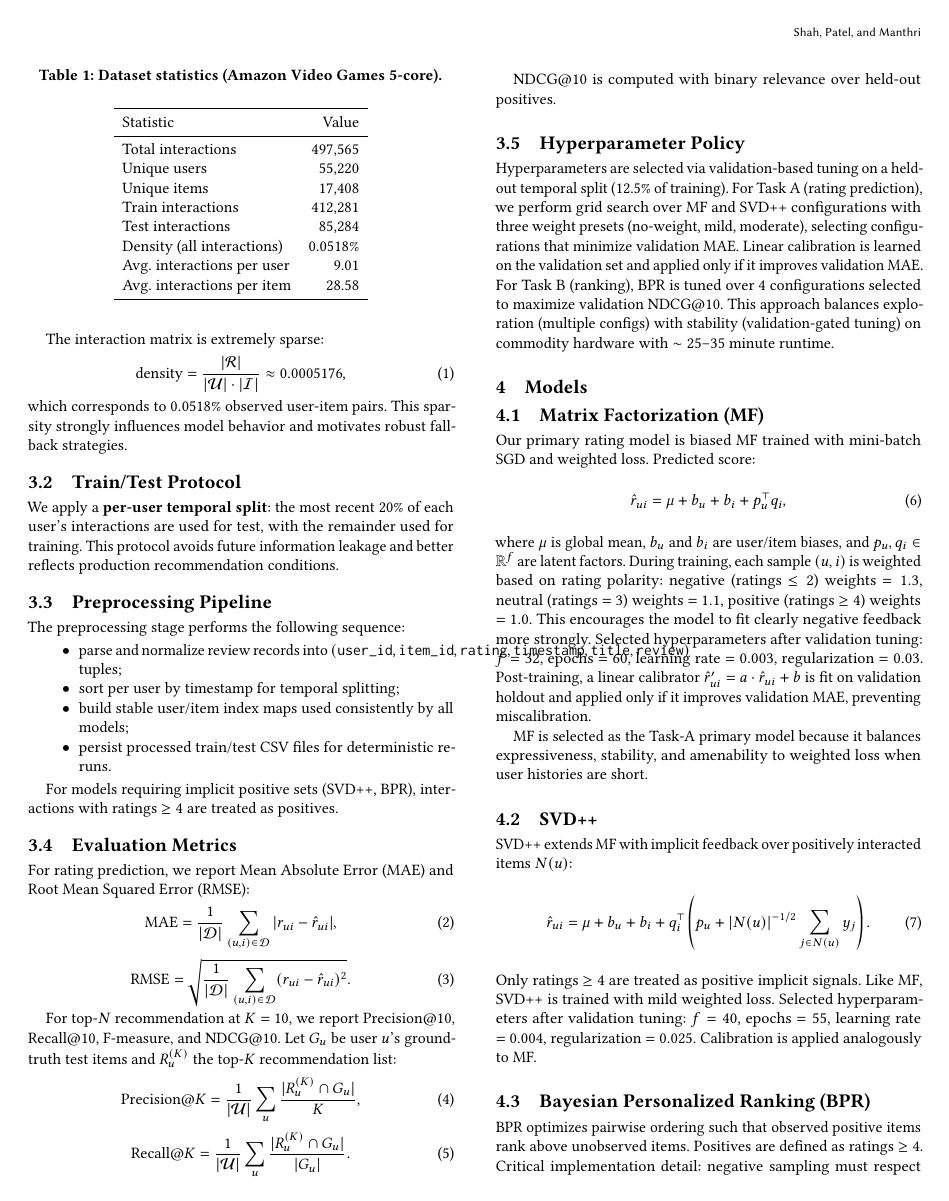
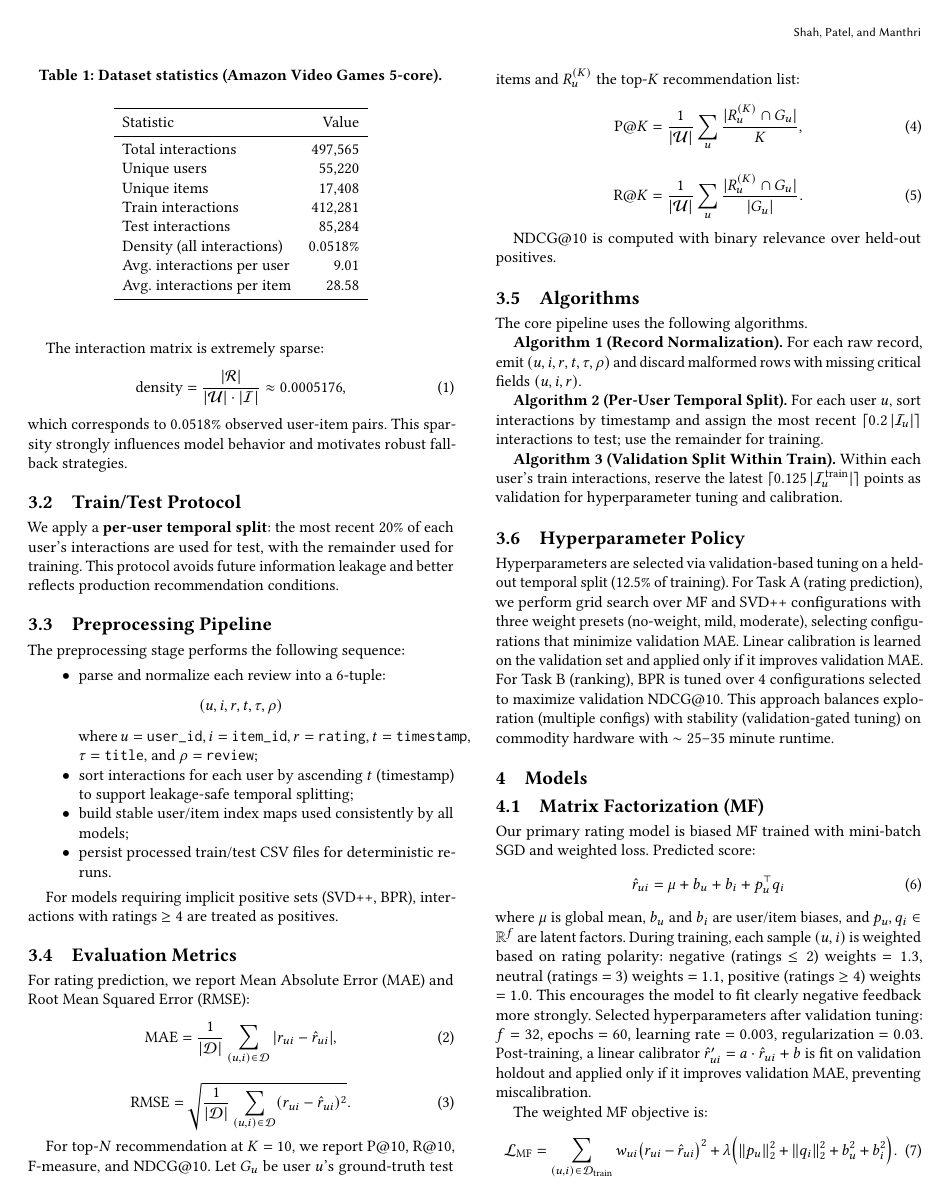
Before and after one commit to RishiiShah/CS550-MDM-Final-Project, a LaTeX paper (report.tex): page 2 of 4 before the commit and page 2 of 5 after it. Compiled offline with pdfLaTeX.

Commit message:
docs: polish LaTeX formatting, equations, and ACM style wording

```diff
--- a/report.tex
+++ b/report.tex
@@ -108,8 +120,15 @@ We apply a \textbf{per-user temporal split}: the most recent 20\% of each user's
 \subsection{Preprocessing Pipeline}
 The preprocessing stage performs the following sequence:
 \begin{itemize}
-  \item parse and normalize review records into $(\texttt{user\_id},\texttt{item\_id},\texttt{rating},\texttt{timestamp},\texttt{title},\texttt{review})$ tuples;
-  \item sort per user by timestamp for temporal splitting;
+  \item parse and normalize each review into a 6-tuple:
+  \[
+    (u, i, r, t, \tau, \rho)
+  \]
+  where $u=\texttt{user\_id}$, $i=\texttt{item\_id}$,
+  $r=\texttt{rating}$, $t=\texttt{timestamp}$,
+  $\tau=\texttt{title}$, and $\rho=\texttt{review}$;
+  \item sort interactions for each user by ascending $t$ (timestamp) to
+  support leakage-safe temporal splitting;
   \item build stable user/item index maps used consistently by all models;
   \item persist processed train/test CSV files for deterministic re-runs.
 \end{itemize}
@@ -125,15 +145,35 @@ For rating prediction, we report Mean Absolute Error (MAE) and Root Mean Squared
 \mathrm{RMSE} = \sqrt{\frac{1}{|\mathcal{D}|}\sum_{(u,i)\in\mathcal{D}} (r_{ui}-\hat{r}_{ui})^2}.
 \end{equation}
 
-For top-$N$ recommendation at $K=10$, we report Precision@10, Recall@10, F-measure, and NDCG@10. Let $G_u$ be user $u$'s ground-truth test items and $R_u^{(K)}$ the top-$K$ recommendation list:
+For top-$N$ recommendation at $K=10$, we report P@10, R@10, F-measure,
+and NDCG@10. Let $G_u$ be user $u$'s ground-truth test items and
+$R_u^{(K)}$ the top-$K$ recommendation list:
 \begin{equation}
-\text{Precision@}K = \frac{1}{|\mathcal{U}|}\sum_u \frac{|R_u^{(K)}\cap G_u|}{K},
+\mathrm{P@}K = \frac{1}{|\mathcal{U}|}\sum_u \frac{|R_u^{(K)}\cap G_u|}{K},
 \end{equation}
 \begin{equation}
-\text{Recall@}K = \frac{1}{|\mathcal{U}|}\sum_u \frac{|R_u^{(K)}\cap G_u|}{|G_u|}.
+\mathrm{R@}K = \frac{1}{|\mathcal{U}|}\sum_u \frac{|R_u^{(K)}\cap G_u|}{|G_u|}.
 \end{equation}
 
 NDCG@10 is computed with binary relevance over held-out positives.
+
+\subsection{Algorithms}
+The core pipeline uses the following algorithms.
+
+\textbf{Algorithm 1 (Record Normalization).}
+For each raw record, emit $(u, i, r, t, \tau, \rho)$ and discard malformed
+rows with missing
+critical fields $(u, i, r)$.
+
+\textbf{Algorithm 2 (Per-User Temporal Split).}
+For each user $u$, sort interactions by timestamp and assign the most recent
+$\lceil 0.2\,|\mathcal{I}_u|\rceil$ interactions to test; use the remainder
+for training.
+
+\textbf{Algorithm 3 (Validation Split Within Train).}
+Within each user's train interactions, reserve the latest
+$\lceil 0.125\,|\mathcal{I}^{\text{train}}_u|\rceil$ points as validation for
+hyperparameter tuning and calibration.
 
 \subsection{Hyperparameter Policy}
 Hyperparameters are selected via validation-based tuning on a held-out temporal split (12.5\% of training). For Task A (rating prediction), we perform grid search over MF and SVD++ configurations with three weight presets (no-weight, mild, moderate), selecting configurations that minimize validation MAE. Linear calibration is learned on the validation set and applied only if it improves validation MAE. For Task B (ranking), BPR is tuned over 4 configurations selected to maximize validation NDCG@10. This approach balances exploration (multiple configs) with stability (validation-gated tuning) on commodity hardware with $\sim 25$--35 minute runtime.
@@ -142,9 +182,17 @@ Hyperparameters are selected via validation-based tuning on a held-out temporal
 \subsection{Matrix Factorization (MF)}
 Our primary rating model is biased MF trained with mini-batch SGD and weighted loss. Predicted score:
 \begin{equation}
-\hat{r}_{ui} = \mu + b_u + b_i + p_u^\top q_i,
+\hat{r}_{ui} = \mu + b_u + b_i + p_u^\top q_i
 \end{equation}
 where $\mu$ is global mean, $b_u$ and $b_i$ are user/item biases, and $p_u, q_i \in \mathbb{R}^f$ are latent factors. During training, each sample $(u,i)$ is weighted based on rating polarity: negative (ratings $\le 2$) weights $=1.3$, neutral (ratings $=3$) weights $=1.1$, positive (ratings $\ge 4$) weights $=1.0$. This encourages the model to fit clearly negative feedback more strongly. Selected hyperparameters after validation tuning: $f=32$, epochs $=60$, learning rate $=0.003$, regularization $=0.03$. Post-training, a linear calibrator $\hat{r}'_{ui} = a \cdot \hat{r}_{ui} + b$ is fit on validation holdout and applied only if it improves validation MAE, preventing miscalibration.
+
+The weighted MF objective is:
+\begin{equation}
+\mathcal{L}_{\text{MF}} =
+\sum_{(u,i)\in\mathcal{D}_{\text{train}}}
+w_{ui}\big(r_{ui}-\hat{r}_{ui}\big)^2
++ \lambda\Big(\|p_u\|_2^2 + \|q_i\|_2^2 + b_u^2 + b_i^2\Big).
+\end{equation}
 
 MF is selected as the Task-A primary model because it balances expressiveness, stability, and amenability to weighted loss when user histories are short.
 
```
Also changed, not shown: report.tex (50 more changed lines).
